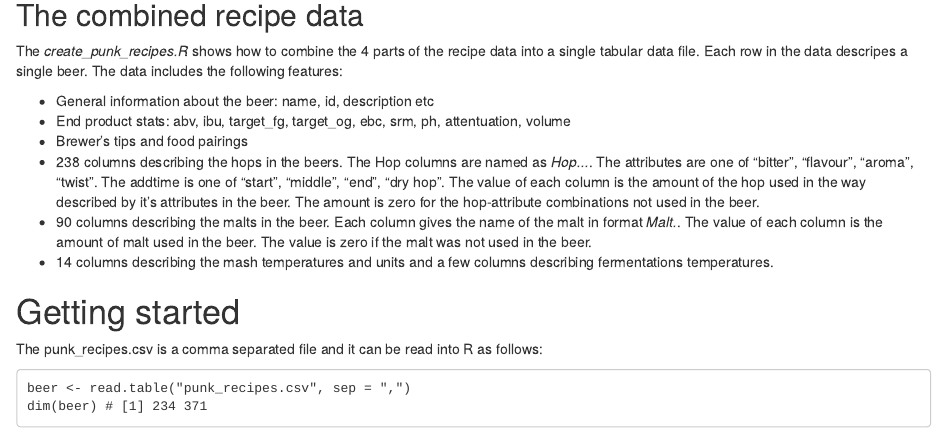
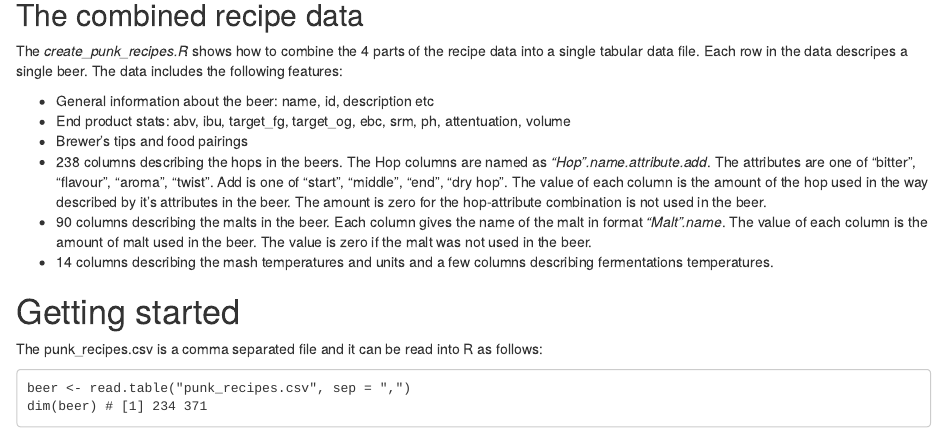
Before and after one commit to TuomoNieminen/BrewStat, an R Markdown document (README.Rmd): the page in a window 1100 px wide, from 440 px down. Rendered offline with R 4.5, knitr and Pandoc, with nearby package versions.

Commit message:
remove <> tags from readme

```diff
--- a/README.Rmd
+++ b/README.Rmd
@@ -24,8 +24,8 @@ The *create_punk_recipes.R* shows how to combine the 4 parts of the recipe data
 - General information about the beer: name, id, description etc
 - End product stats: abv, ibu, target_fg, target_og, ebc, srm, ph, attentuation, volume
 - Brewer's tips and food pairings
-- 238 columns describing the hops in the beers. The Hop columns are named as *Hop.<hop_name>.<hop_attribute>.<hop_addtime>*. The attributes are one of "bitter", "flavour", "aroma", "twist". The addtime is one of "start", "middle", "end", "dry hop". The value of each column is the amount of the hop used in the way described by it's attributes in the beer. The amount is zero for the hop-attribute combinations not used in the beer.
-- 90 columns describing the malts in the beer. Each column gives the name of the malt in format *Malt.<malt_name>*. The value of each column is the amount of malt used in the beer. The value is zero if the malt was not used in the beer.
+- 238 columns describing the hops in the beers. The Hop columns are named as *"Hop".name.attribute.add*. The attributes are one of "bitter", "flavour", "aroma", "twist". Add is one of "start", "middle", "end", "dry hop". The value of each column is the amount of the hop used in the way described by it's attributes in the beer. The amount is zero for the hop-attribute combination is not used in the beer.
+- 90 columns describing the malts in the beer. Each column gives the name of the malt in format *"Malt".name*. The value of each column is the amount of malt used in the beer. The value is zero if the malt was not used in the beer.
 - 14 columns describing the mash temperatures and units and a few columns describing fermentations temperatures.
 
 # Getting started
```
